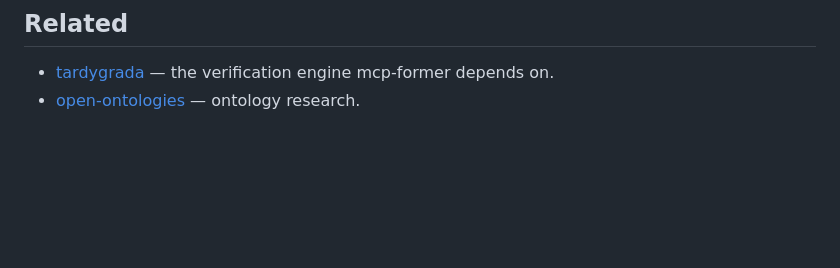
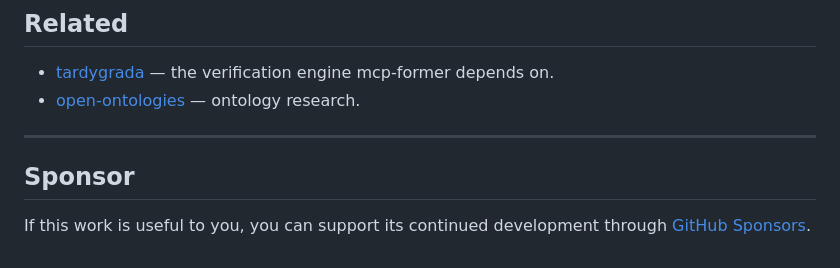
Before and after one commit to fabio-rovai/mcp-former, a Markdown page: README.md, the part around one of its changes. Drawn GitHub-style; blank space fills up the shorter version.

Commit message:
docs: add GitHub Sponsors badge and sponsor section

```diff
--- a/README.md
+++ b/README.md
@@ -212,3 +214,9 @@ TBD (likely Apache 2.0).
   verification engine mcp-former depends on.
 - [open-ontologies](https://github.com/fabio-rovai/open-ontologies) —
   ontology research.
+
+---
+
+## Sponsor
+
+If this work is useful to you, you can support its continued development through [GitHub Sponsors](https://github.com/sponsors/fabio-rovai).
```
Also changed, not shown: other parts of README.md (+2 -0 lines).
